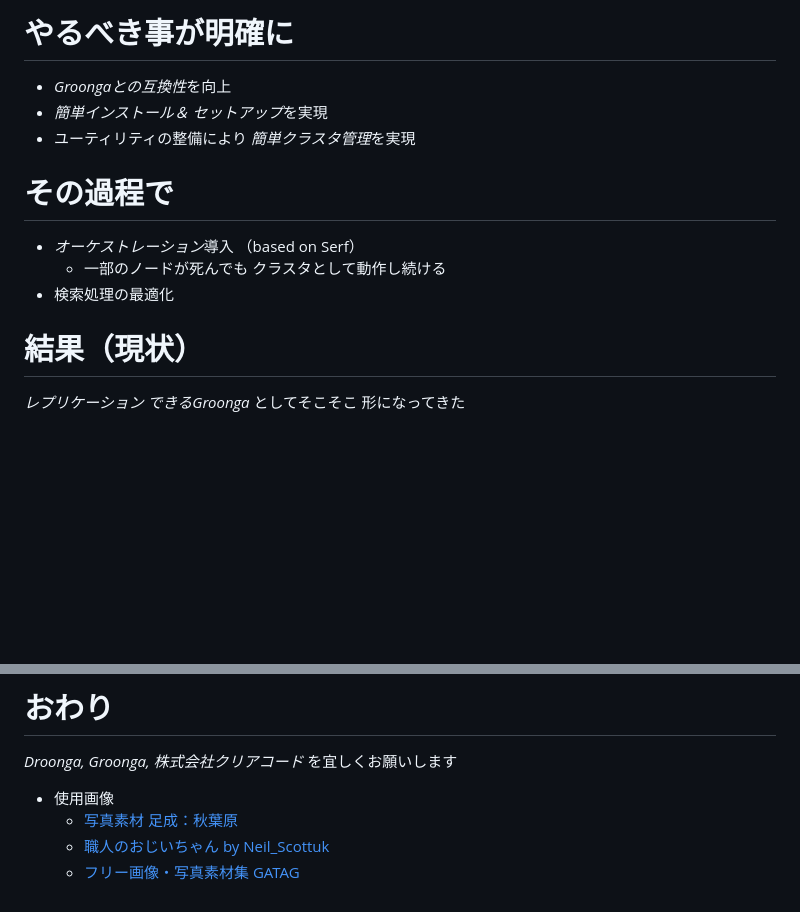
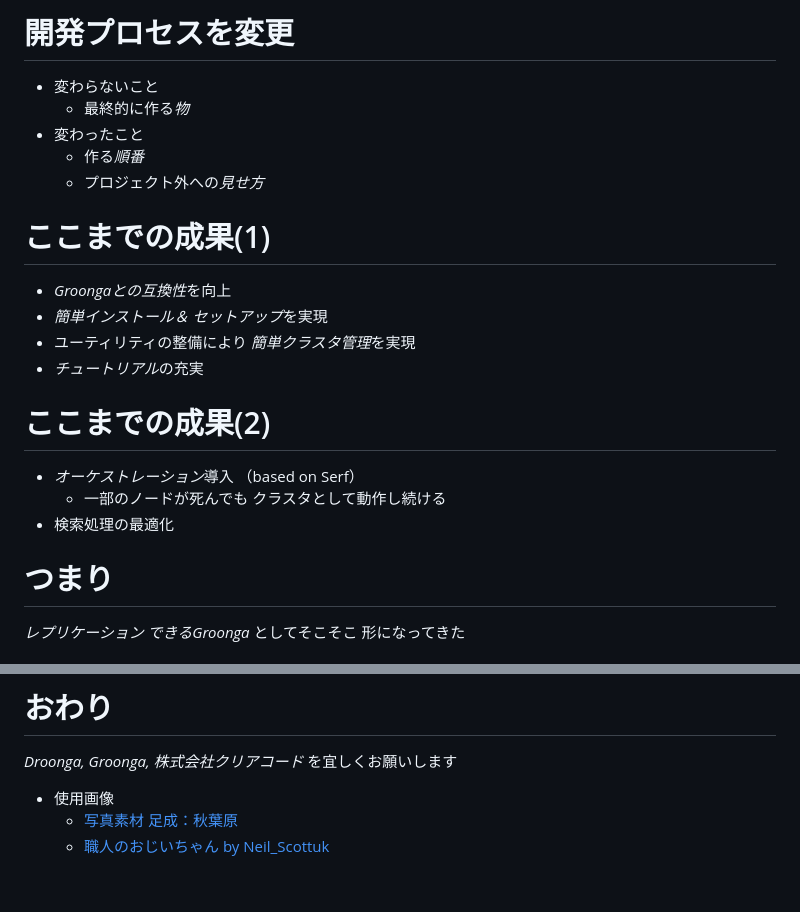
Before and after one commit to droonga/presentation-groonga-night-5-droonga-as-groonga-with-replication, a Markdown page: droonga-as-groonga-with-replication.md, 2 parts joined by grey strips. GitHub-like rendering; blank space fills up the shorter version.

```diff
--- a/droonga-as-groonga-with-replication.md
+++ b/droonga-as-groonga-with-replication.md
@@ -148,13 +143,22 @@ Groonga*
 
-# やるべき事が明確に
+# 開発プロセスを変更
+
+ * 変わらないこと
+   * 最終的に作る*物*
+ * 変わったこと
+   * 作る*順番*
+   * プロジェクト外への*見せ方*
+
+# ここまでの成果(1)
 
  * *Groongaとの互換性*を向上
  * *簡単インストール＆
    セットアップ*を実現
  * ユーティリティの整備により
    *簡単クラスタ管理*を実現
+ * *チュートリアル*の充実
 
-# その過程で
+# ここまでの成果(2)
 
  * *オーケストレーション*導入
    （based on Serf）
@@ -162,7 +166,7 @@ Groonga*
      クラスタとして動作し続ける
  * 検索処理の最適化
 
-# 結果（現状）
+# つまり
 
 *レプリケーション
 できるGroonga*
@@ -396,4 +400,3 @@ Droongaに変えるだけでOK
  * 使用画像
    * [写真素材 足成：秋葉原](http://www.ashinari.com/2009/07/12-024265.php)
    * [職人のおじいちゃん by Neil_Scottuk](http://free-photos.gatag.net/2014/07/06/100000.html)
-   * [フリー画像・写真素材集 GATAG](http://free-photos.gatag.net/2014/11/10/170000.html)
```
Also changed, not shown: other parts of droonga-as-groonga-with-replication.md (+20 -25 lines), images/development-policy-after.png (added), images/development-policy-before.png (added), 2 other files.
